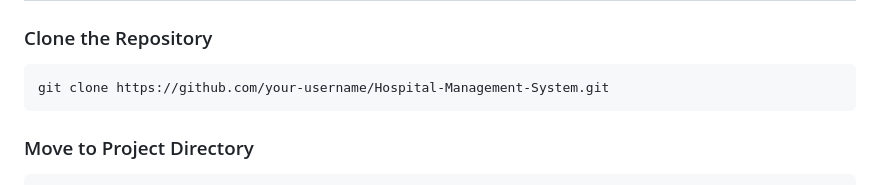
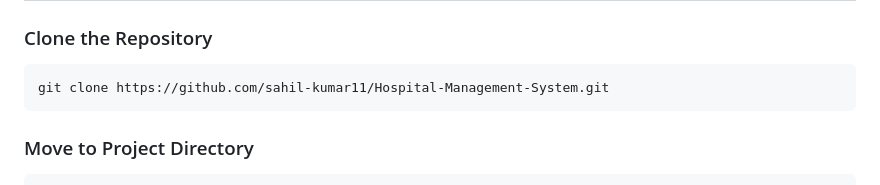
Before and after one commit to sahil-kumar11/Hospital-Management-System, a Markdown page: README.md, the part around the change. GitHub-like rendering.

````diff
--- a/README.md
+++ b/README.md
@@ -140,7 +140,7 @@ HospitalMangmt/
 ### Clone the Repository
 
 ```bash
-git clone https://github.com/your-username/Hospital-Management-System.git
+git clone https://github.com/sahil-kumar11/Hospital-Management-System.git
 ```
 
 ### Move to Project Directory
````
